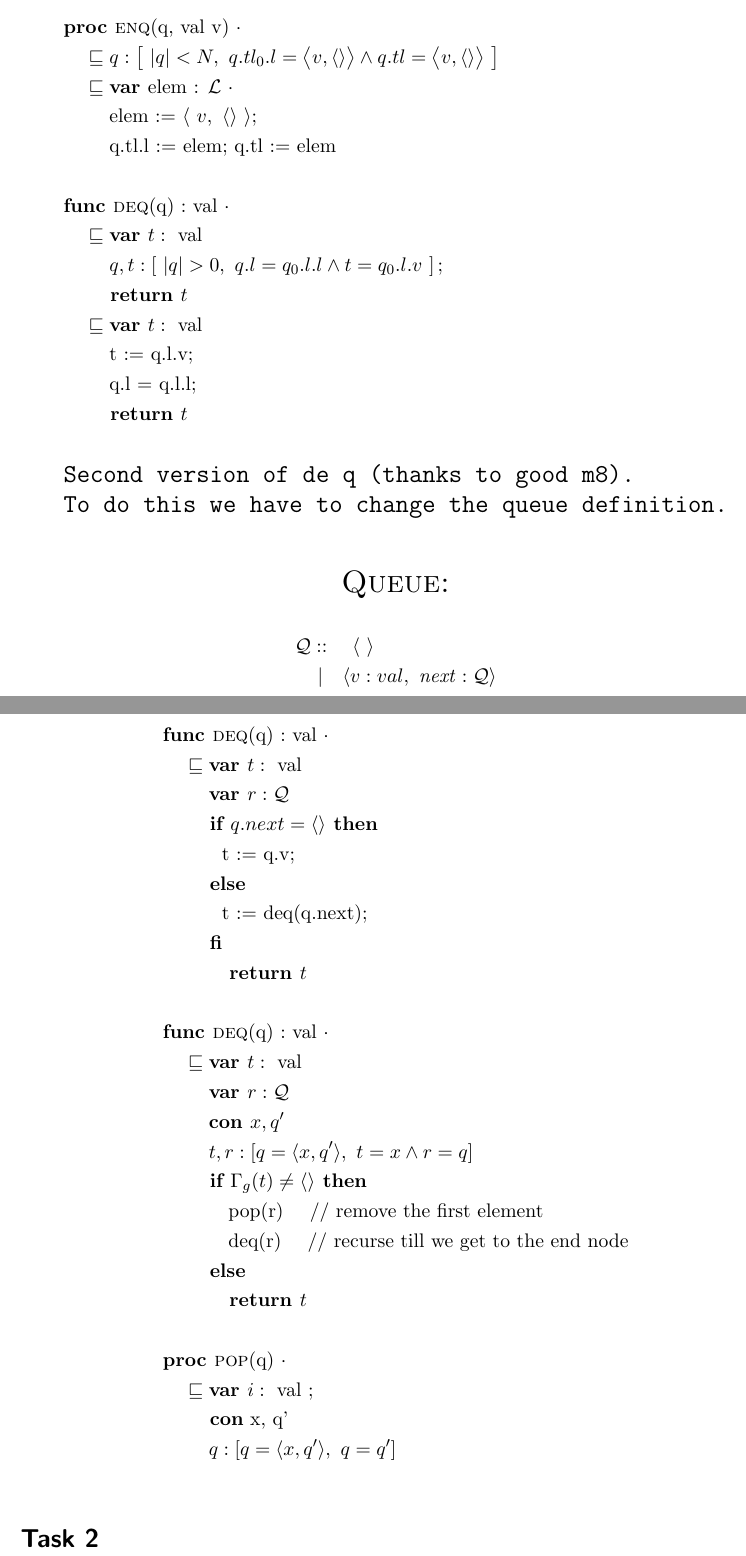
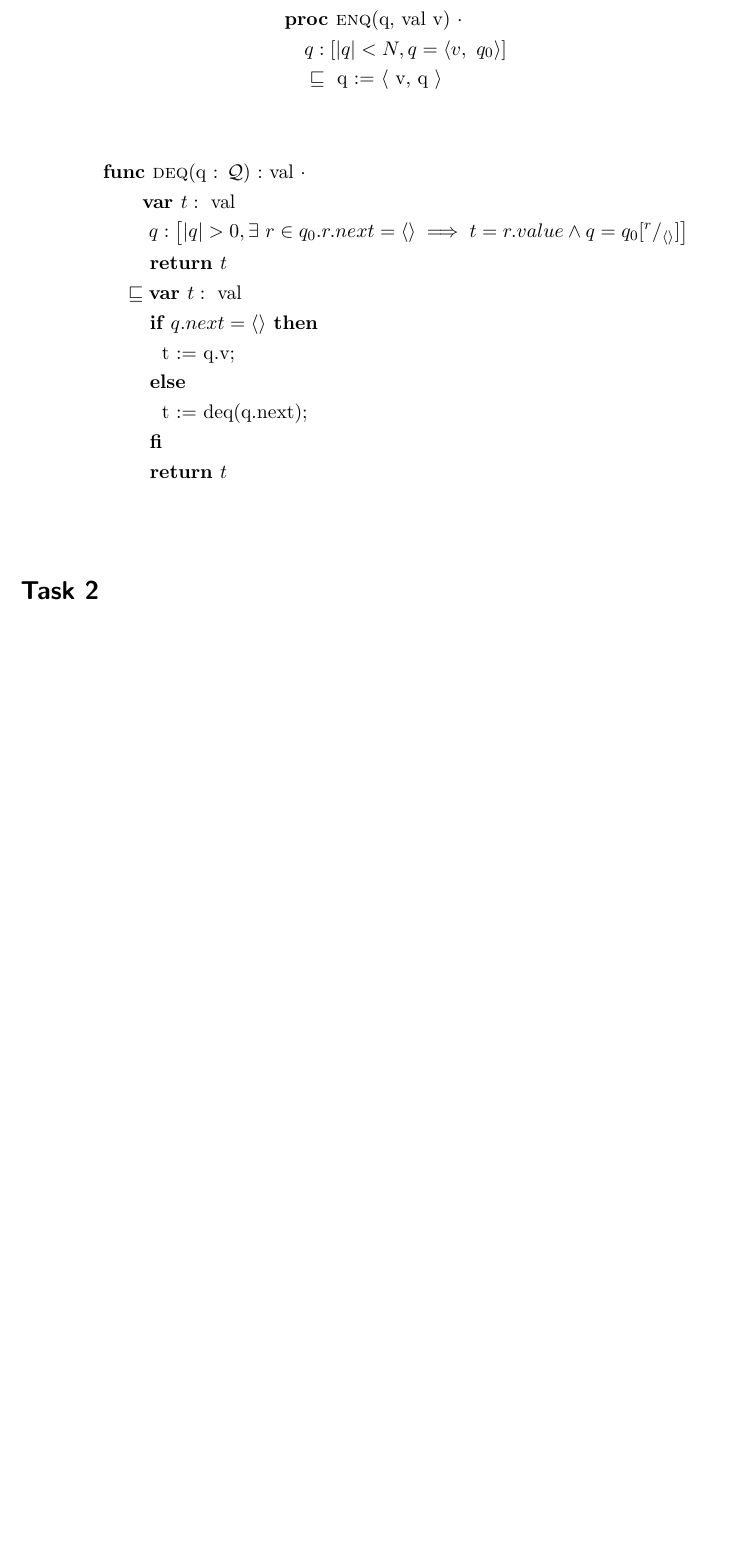
Before and after one commit to emmet-m/comp2111ass3, a LaTeX document (bfs.tex): two parts of pages 2 and 3 of 3 before the commit and part of page 2 of 2 after it, the two joined at a grey line, cut so that both start at the same text, the shorter picture padded with empty space. Compiled offline with pdfLaTeX.

Commit message:
Added better definitions, changed to isEmpty YEA

```diff
--- a/bfs.tex
+++ b/bfs.tex
@@ -43,38 +27,3 @@ Where $v$ is a value in the list. Now we can define our abstract queue by:\\
-\begin{align*}
-% Feel free to change the formatting I was just playing around
-% INITQ
-& \textbf{proc }\text{\textsc{initq}(q, val N) } \cdot \\
-    &\quad \refinedby  q : [True, q = \langle \rangle ] \\
-    & \quad \refinedby q := \langle \rangle \\\\
-% SIZE
-& \textbf{func }\text{\textsc{size}(val q) : }\Z~ \cdot \\
-    & \quad \refinedby \textbf{var }n : \Z \\
-    & \quad \quad ~ n : [True, n = |q|] ; \\
-    & \quad \quad \textbf{ return } n\\
-    & \quad \refinedby \textbf{var }n : \Z \\
-    & \quad \quad  \text{ n := $|$q$|$;} \\
-    & \quad \quad \textbf{return } n \\\\
-% ENQ
-& \textbf{proc }\text{\textsc{enq}(q, val v) } \cdot\\
-    & \quad \refinedby q : \left[~|q|< N, ~q.tl_0.l = \big\langle v, \langle \rangle \big\rangle \land q.tl =  \big\langle v, \langle \rangle \big\rangle ~\right] \\
-    & \quad \refinedby \textbf{var } \text{elem : $\mathcal{L}$ } \cdot\\
-    & \quad \quad \text{ elem := }\langle~v,~\langle \rangle~\rangle ;\\
-    & \quad \quad \text{ q.tl.l := elem; q.tl :=  elem}\\\\
-% DEQ
-& \textbf{func }\text{\textsc{deq}(q) :} \text{ val } \cdot \\
-    & \quad \refinedby \textbf{var }t : \text{ val} \\
-    & \quad \quad ~q, t : \left[~|q| > 0,~q.l = q_0.l.l \land t = q_0.l.v~\right]; \\
-    & \quad \quad \textbf{ return }t \\
-    & \quad \refinedby \textbf{var }t : \text{ val} \\
-    & \quad  \quad \text{ t := q.l.v;} \\
-    & \quad  \quad \text{ q.l = q.l.l;} \\
-    & \quad \quad \textbf{ return }t \\\\
-    % if successor != null then pop successor else return value and this = null
-& \texttt{\Large{Second version of de	q (thanks to good m8).}} \\
-& \texttt{\Large{To do this we have to change the queue definition.}} \\
-%
-\end{align*}
-\begin{center}
 {\LARGE{\textsc{Queue:}}\normalsize}
 \end{center}
 \begin{align*}
@@ -84,31 +55,24 @@ Where $v$ is a value in the list. Now we can define our abstract queue by:\\
+\begin{align*}
+% ENQ
+& \textbf{proc }\text{\textsc{enq}(q, val v) } \cdot\\
+	& \quad q : \left[|q| < N, q = \langle v,~q_0 \rangle \right] \\
+    & \quad \refinedby \text{ q := $\langle$ v, q $\rangle$}\\
+\end{align*}
 \begin{align*}
 % Dis what I mean by dequeue
-& \textbf{func }\text{\textsc{deq}(q) :} \text{ val } \cdot \\
+& \textbf{func }\text{\textsc{deq}(q : $\mathcal{Q}$) :} \text{ val } \cdot \\
+	% post: there exists a Queue r in q_0 such that r's next is <> implies that t will be r's value and q is the same as q_0, but r is <>
+    & \quad \quad \textbf{var }t : \text{ val} \\
+	& \quad \quad ~q : \left[ |q| > 0, \exists~r \in q_0. r.next = \langle \rangle \implies t = r.value \land q = q_0[^r/_{\langle \rangle}] \right] \\
+    & \quad \quad \textbf{ return } t \\
+	%%%%%%%%%%%
     & \quad \refinedby \textbf{var }t : \text{ val} \\
-    & \quad \quad ~ \textbf{var } r : \mathcal{Q}  \\
     & \quad \quad \textbf{ if } q.next = \langle \rangle \textbf{ then} \\
 	& \quad \quad \quad \text{t := q.v;} \\
     & \quad \quad \textbf{ else} \\
 	& \quad \quad \quad \text{t := deq(q.next);} \\
     & \quad \quad \textbf{ fi} \\
-    & \quad \quad \quad \textbf{ return } t \\\\
-%
-& \textbf{func }\text{\textsc{deq}(q) :} \text{ val } \cdot \\
-    & \quad \refinedby \textbf{var }t : \text{ val} \\
-    & \quad \quad ~ \textbf{var } r : \mathcal{Q}  \\
-    & \quad \quad ~ \textbf{con }x, q'  \\
-    & \quad \quad ~t, r : [q = \langle x, q' \rangle, ~ t = x \land r = q]\\
-    & \quad \quad \textbf{ if } \Gamma_g(t) \neq \langle \rangle \textbf{ then} \\
-    & \quad \quad \quad \text{ pop(r)    \quad // remove the first element} \\
-    & \quad \quad \quad \text{ deq(r)    \quad  // recurse till we get to the end node} \\
-    & \quad \quad \textbf{ else} \\
-    %& \quad \quad \quad t := \Gamma^0_g(n) \\
-    & \quad \quad \quad \textbf{ return } t \\\\
-% POP
-& \textbf{proc }\text{\textsc{pop}(q) } \cdot \\
-	& \quad \refinedby \textbf{var }i : \text{ val ; } \\
-	& \quad \quad \textbf{ con}\text{ x, q'} \\
-	& \quad \quad~ q : [q = \langle x, q' \rangle, ~ q = q'] \\
+    & \quad \quad \textbf{ return } t \\\\
 \end{align*}
 
 \section*{Task 2}
```
Also changed, not shown: bfs.tex (38 more changed lines).
